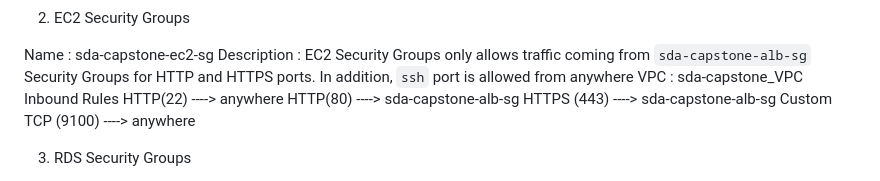
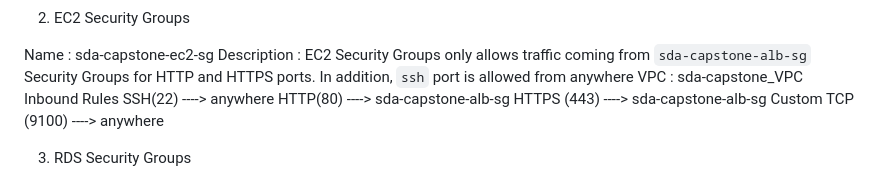
Before and after one commit to NawalSuf/infrastructure-capstone, a Markdown page: SDA-Capstone-Project-Blog-Page-App-(Django)-on-AWS-Environment/SDA-Capstone-Solution_1-11.md, the part around the change. Rendered like a GitHub page.

Commit message:
initial commit

```diff
--- a/SDA-Capstone-Project-Blog-Page-App-(Django)-on-AWS-Environment/SDA-Capstone-Solution_1-11.md
+++ b/SDA-Capstone-Project-Blog-Page-App-(Django)-on-AWS-Environment/SDA-Capstone-Solution_1-11.md
@@ -109,7 +109,7 @@ Name            : sda-capstone-ec2-sg
 Description     : EC2 Security Groups only allows traffic coming from `sda-capstone-alb-sg` Security Groups for HTTP and HTTPS ports. In addition, `ssh` port is allowed from anywhere
 VPC             : sda-capstone_VPC
 Inbound Rules
-HTTP(22)    ----> anywhere
+SSH(22)    ----> anywhere
 HTTP(80)    ----> sda-capstone-alb-sg
 HTTPS (443) ----> sda-capstone-alb-sg
 Custom TCP (9100) ----> anywhere
```
